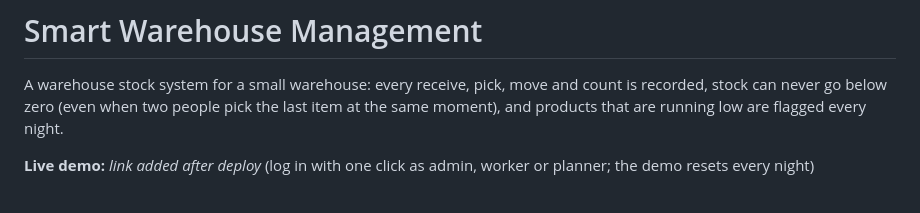
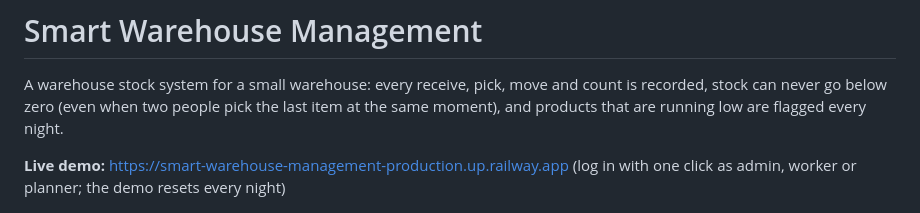
Before and after one commit to Amirrabah/smart-warehouse-management, a Markdown page: README.md, the part around the change. GitHub-like rendering.

Commit message:
docs: add the live demo link

```diff
--- a/README.md
+++ b/README.md
@@ -4,7 +4,7 @@ A warehouse stock system for a small warehouse: every receive, pick, move and co
 stock can never go below zero (even when two people pick the last item at the same moment), and
 products that are running low are flagged every night.
 
-**Live demo:** _link added after deploy_ (log in with one click as admin, worker or planner; the demo resets every night)
+**Live demo:** https://smart-warehouse-management-production.up.railway.app (log in with one click as admin, worker or planner; the demo resets every night)
 
 ![Planner: days of stock left per product](docs/screenshots/planner.png)
 
```
